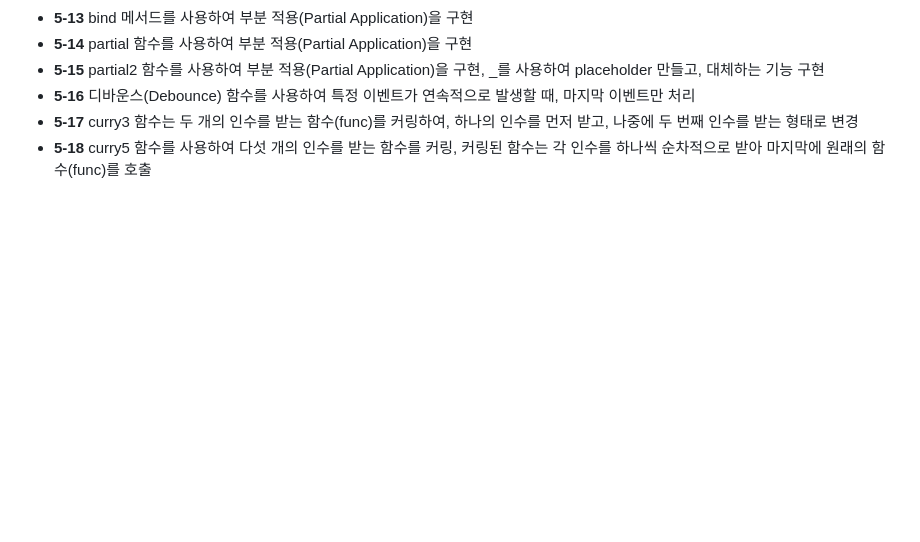
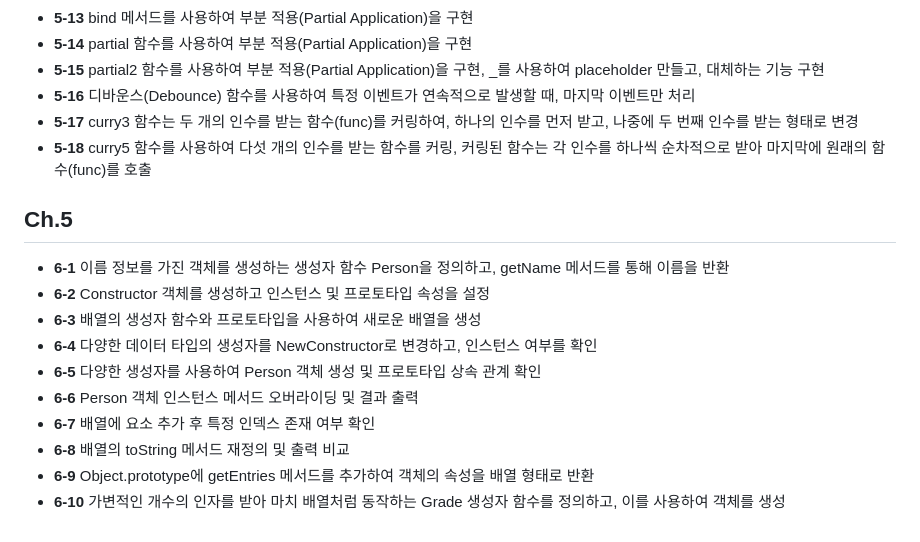
Before and after one commit to jinha-H/jinha, a Markdown page: README.md, the part around the change. Drawn GitHub-style; blank space fills up the shorter version.

```diff
--- a/README.md
+++ b/README.md
@@ -108,3 +108,15 @@
 * **5-16** 디바운스(Debounce) 함수를 사용하여 특정 이벤트가 연속적으로 발생할 때, 마지막 이벤트만 처리
 * **5-17** curry3 함수는 두 개의 인수를 받는 함수(func)를 커링하여, 하나의 인수를 먼저 받고, 나중에 두 번째 인수를 받는 형태로 변경
 * **5-18** curry5 함수를 사용하여 다섯 개의 인수를 받는 함수를 커링,  커링된 함수는 각 인수를 하나씩 순차적으로 받아 마지막에 원래의 함수(func)를 호출
+
+## Ch.5
+* **6-1** 이름 정보를 가진 객체를 생성하는 생성자 함수 Person을 정의하고, getName 메서드를 통해 이름을 반환
+* **6-2** Constructor 객체를 생성하고 인스턴스 및 프로토타입 속성을 설정
+* **6-3** 배열의 생성자 함수와 프로토타입을 사용하여 새로운 배열을 생성
+* **6-4** 다양한 데이터 타입의 생성자를 NewConstructor로 변경하고, 인스턴스 여부를 확인
+* **6-5** 다양한 생성자를 사용하여 Person 객체 생성 및 프로토타입 상속 관계 확인
+* **6-6** Person 객체 인스턴스 메서드 오버라이딩 및 결과 출력
+* **6-7** 배열에 요소 추가 후 특정 인덱스 존재 여부 확인
+* **6-8** 배열의 toString 메서드 재정의 및 출력 비교
+* **6-9** Object.prototype에 getEntries 메서드를 추가하여 객체의 속성을 배열 형태로 반환
+* **6-10** 가변적인 개수의 인자를 받아 마치 배열처럼 동작하는 Grade 생성자 함수를 정의하고, 이를 사용하여 객체를 생성
```
